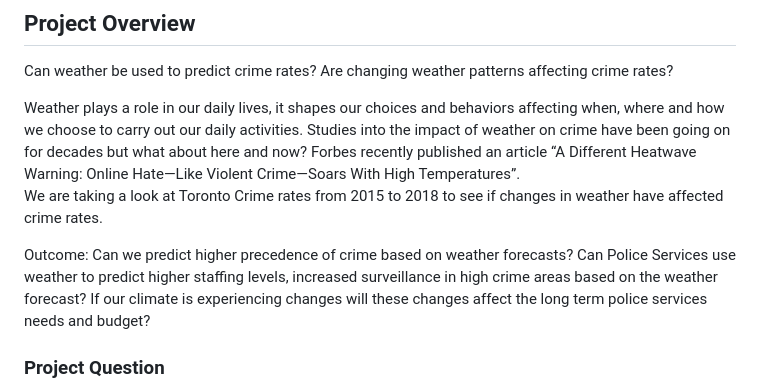
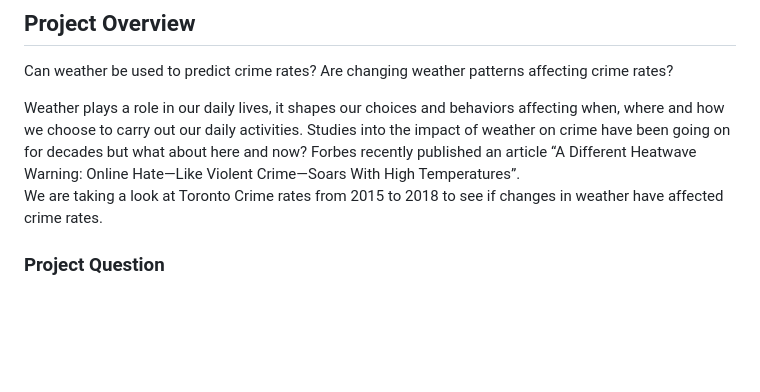
Before and after one commit to MickMarch/Canadian_Homelessness_Analysis, a Markdown page: README.md, the part around the change. Drawn GitHub-style; blank space fills up the shorter version.

```diff
--- a/README.md
+++ b/README.md
@@ -6,8 +6,6 @@ Can weather be used to predict crime rates? Are changing weather patterns affect
 
 Weather plays a role in our daily lives, it shapes our choices and behaviors affecting when, where and how we choose to carry out our daily activities. Studies into the impact of weather on crime have been going on for decades but what about here and now? Forbes recently published an article “A Different Heatwave Warning: Online Hate—Like Violent Crime—Soars With High Temperatures”.
 We are taking a look at Toronto Crime rates from 2015 to 2018 to see if changes in weather have affected crime rates.
-
-Outcome:  Can we predict higher precedence of crime based on weather forecasts?  Can Police Services use weather to predict higher staffing levels, increased surveillance in high crime areas based on the weather forecast?  If our climate is experiencing changes will these changes affect the long term police services needs and budget?
 
 ### Project Question
 The purpose of this project is to analyze data to answer the following question:<br>
```
